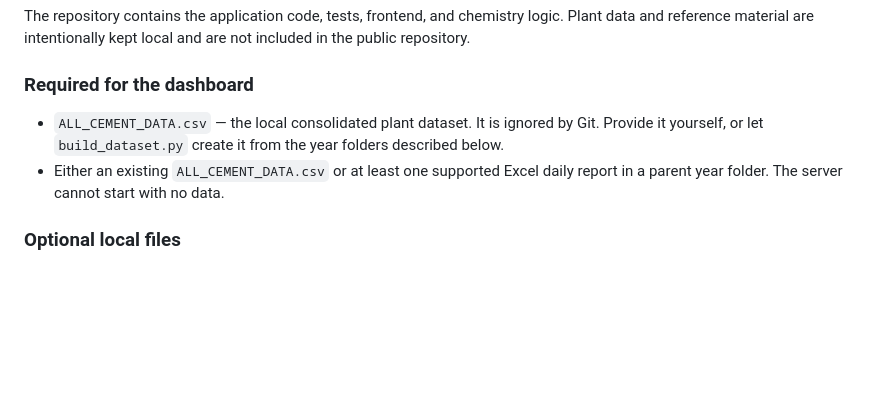
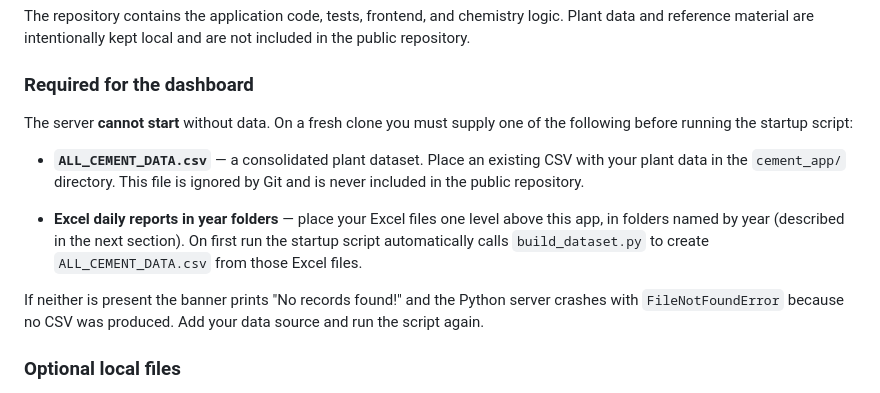
Before and after one commit to jwtiyar/cement-quality-intelligence, a Markdown page: README.md, the part around the change. Drawn GitHub-style; blank space fills up the shorter version.

Commit message:
docs: clarify data requirements for fresh clones

```diff
--- a/README.md
+++ b/README.md
@@ -18,11 +18,21 @@ not included in the public repository.
 
 ### Required for the dashboard
 
-- `ALL_CEMENT_DATA.csv` — the local consolidated plant dataset. It is ignored
-  by Git. Provide it yourself, or let `build_dataset.py` create it from the
-  year folders described below.
-- Either an existing `ALL_CEMENT_DATA.csv` or at least one supported Excel
-  daily report in a parent year folder. The server cannot start with no data.
+The server **cannot start** without data. On a fresh clone you must supply one
+of the following before running the startup script:
+
+- **`ALL_CEMENT_DATA.csv`** — a consolidated plant dataset. Place an existing
+  CSV with your plant data in the `cement_app/` directory. This file is ignored
+  by Git and is never included in the public repository.
+
+- **Excel daily reports in year folders** — place your Excel files one level
+  above this app, in folders named by year (described in the next section).
+  On first run the startup script automatically calls `build_dataset.py` to
+  create `ALL_CEMENT_DATA.csv` from those Excel files.
+
+If neither is present the banner prints "No records found!" and the Python
+server crashes with `FileNotFoundError` because no CSV was produced. Add your
+data source and run the script again.
 
 ### Optional local files
 
```
